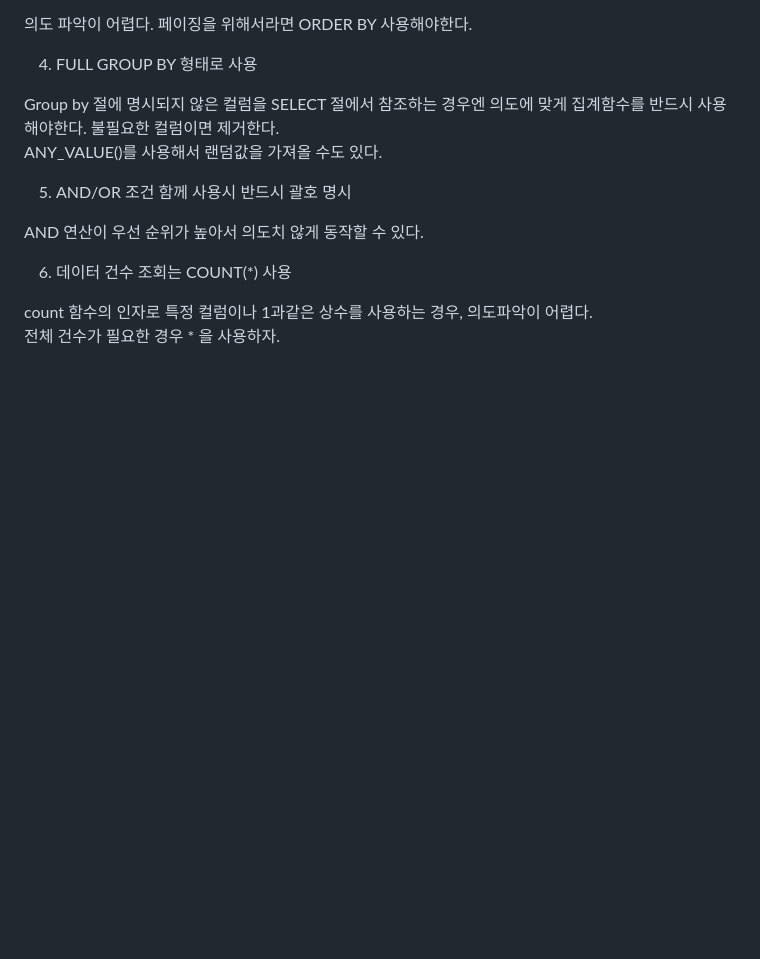
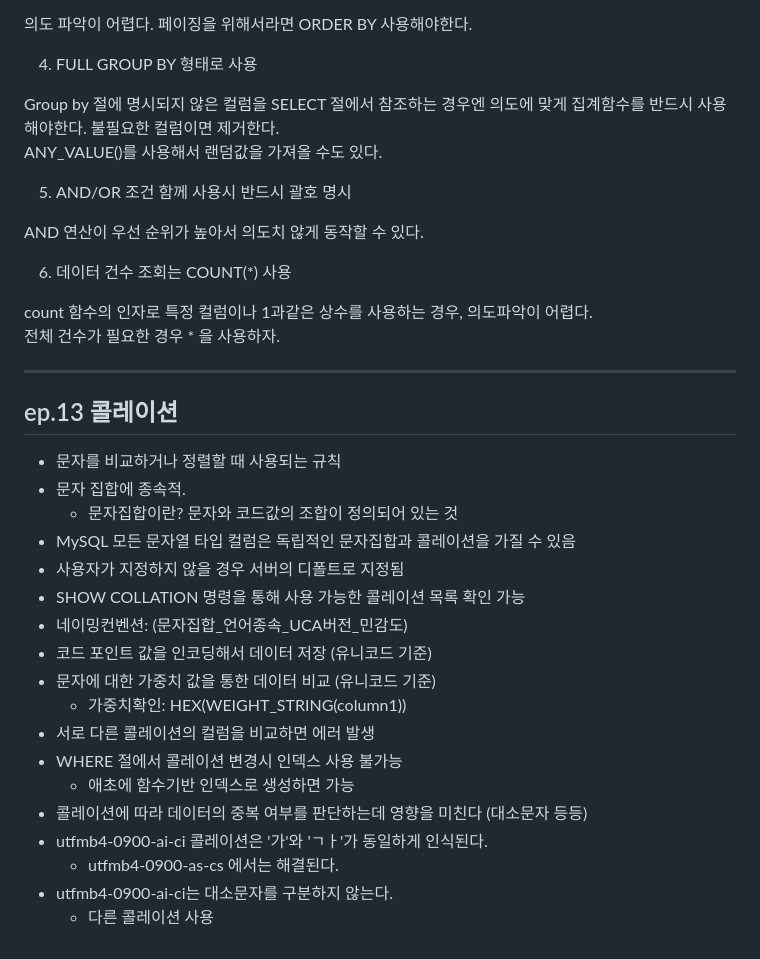
Before and after one commit to isntkyu/dev-study-hub, a Markdown page: [inflearn]RealMySQL/README.md, the part around the change. Rendered like a GitHub page; blank space fills up the shorter version.

Commit message:
콜레이션

```diff
--- a/[inflearn]RealMySQL/README.md
+++ b/[inflearn]RealMySQL/README.md
@@ -349,3 +349,26 @@ AND 연산이 우선 순위가 높아서 의도치 않게 동작할 수 있다.
 
 count 함수의 인자로 특정 컬럼이나 1과같은 상수를 사용하는 경우, 의도파악이 어렵다.
 전체 건수가 필요한 경우 \* 을 사용하자.
+
+---
+
+## ep.13 콜레이션
+
+- 문자를 비교하거나 정렬할 때 사용되는 규칙
+- 문자 집합에 종속적.
+	- 문자집합이란? 문자와 코드값의 조합이 정의되어 있는 것
+- MySQL 모든 문자열 타입 컬럼은 독립적인 문자집합과 콜레이션을 가질 수 있음
+- 사용자가 지정하지 않을 경우 서버의 디폴트로 지정됨
+- SHOW COLLATION 명령을 통해 사용 가능한 콜레이션 목록 확인 가능
+- 네이밍컨벤션: (문자집합_언어종속_UCA버전_민감도)
+- 코드 포인트 값을 인코딩해서 데이터 저장 (유니코드 기준)
+- 문자에 대한 가중치 값을 통한 데이터 비교 (유니코드 기준)
+	- 가중치확인: HEX(WEIGHT_STRING(column1))
+- 서로 다른 콜레이션의 컬럼을 비교하면 에러 발생
+- WHERE 절에서 콜레이션 변경시 인덱스 사용 불가능
+	- 애초에 함수기반 인덱스로 생성하면 가능
+- 콜레이션에 따라 데이터의 중복 여부를 판단하는데 영향을 미친다 (대소문자 등등)
+- utfmb4-0900-ai-ci 콜레이션은 '가'와 'ㄱㅏ'가 동일하게 인식된다.
+	- utfmb4-0900-as-cs 에서는 해결된다.
+- utfmb4-0900-ai-ci는 대소문자를 구분하지 않는다.
+	- 다른 콜레이션 사용
```
